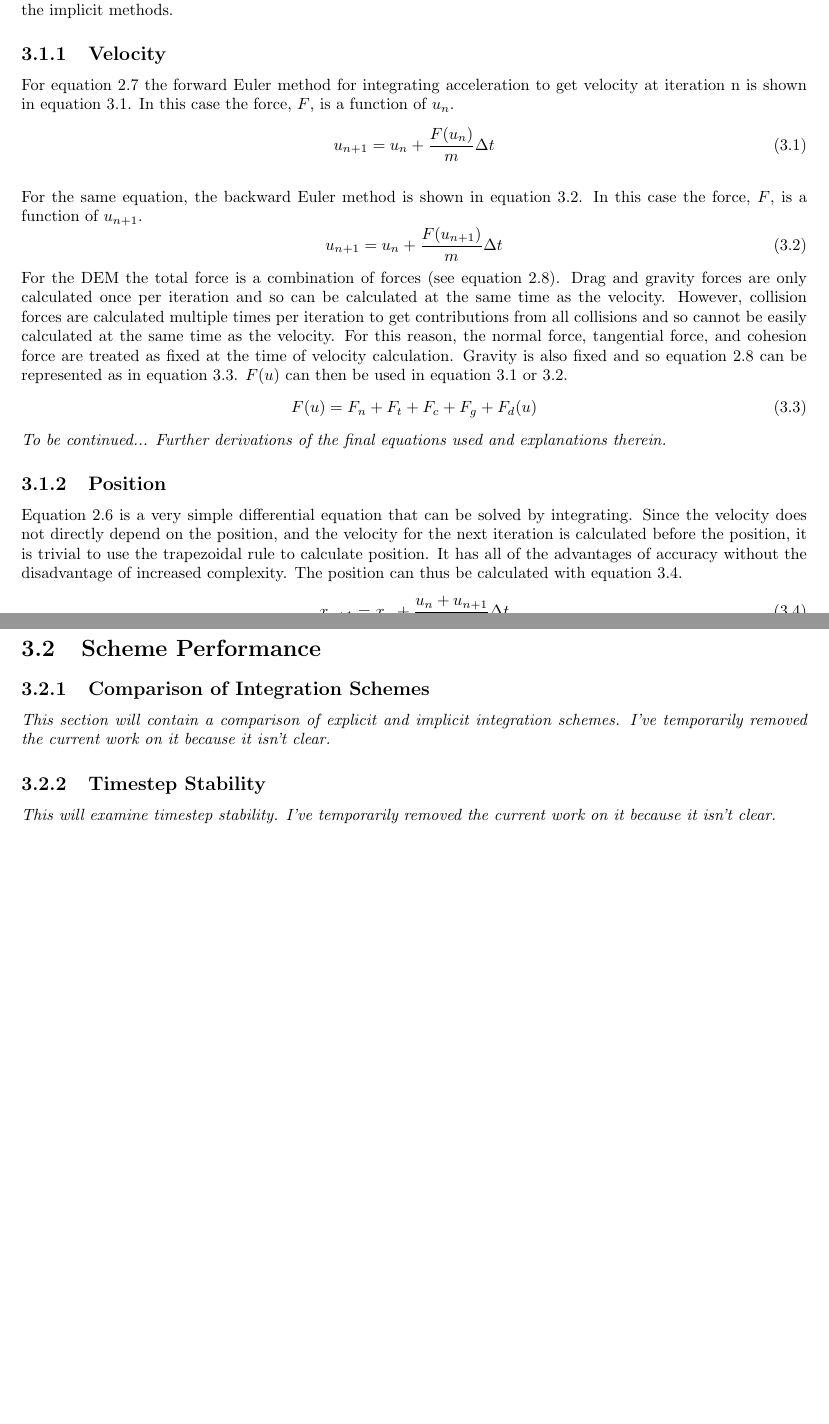
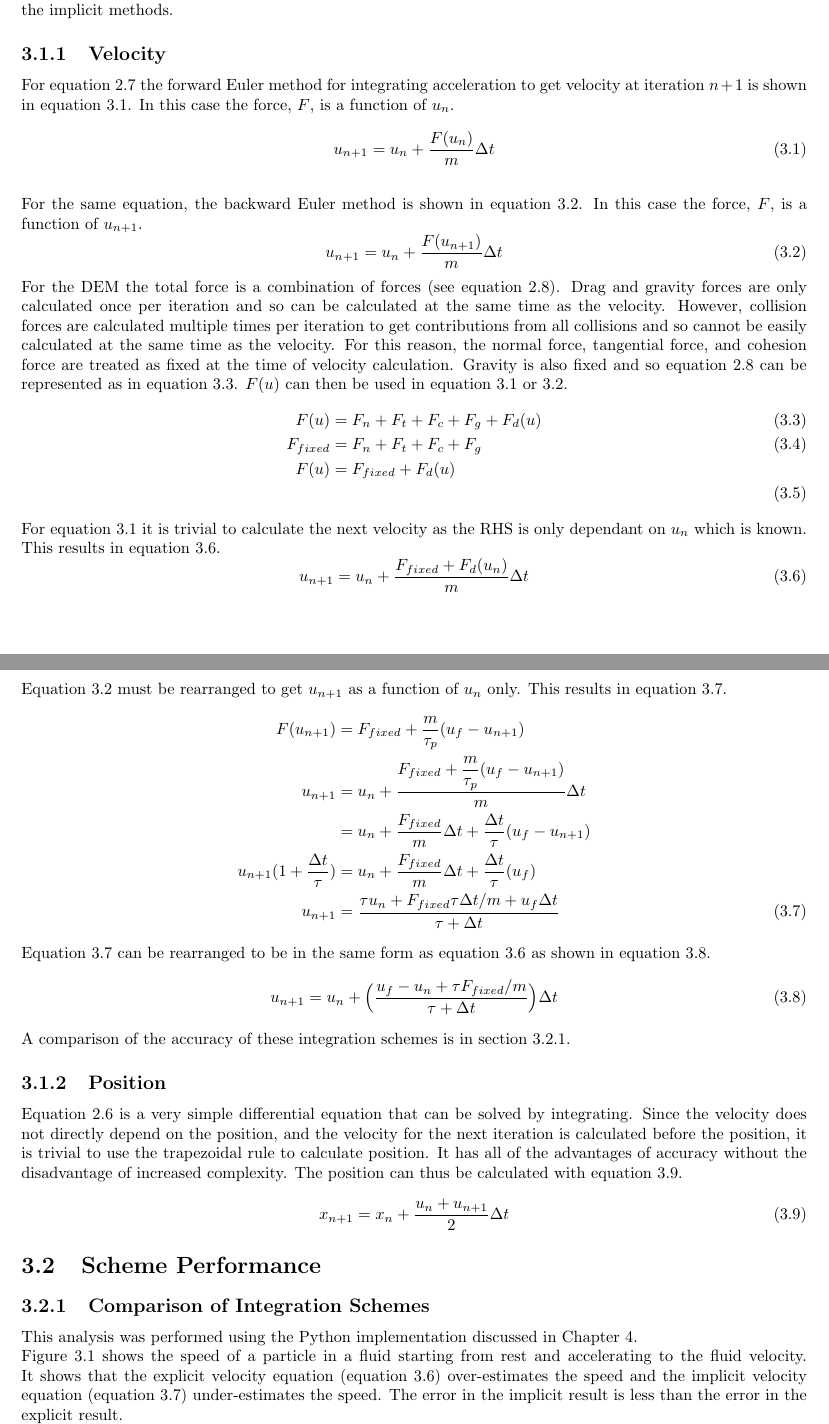
Before and after one commit to Xorgon/IP-Report, a LaTeX thesis (Report.tex): two parts of pages 12 and 13 of 37 before the commit and two parts of pages 12 and 13 of 40 after it, joined at a grey line, cut so that both start at the same text, the shorter picture padded with empty space. Compiled offline with pdfLaTeX.

Commit message:
Further detail in Ch 2 and Ch 3.

```diff
--- a/Report.tex
+++ b/Report.tex
@@ -186,7 +196,7 @@ The DEM model used in this project has stiff governing equations. This means tha
 \\The trapezoidal rule is an implicit integration method that uses the average of the current and next values. It has second order accuracy.
 \\For the implicit methods either an analytic solution to the implicit equations or a numerical solution can be used. For simplicity, only the functions that can form analytic solutions from the implicit equations will use the implicit methods.
 \subsection{Velocity}
-For equation \ref{eq:acceleration} the forward Euler method for integrating acceleration to get velocity at iteration n is shown in equation \ref{eq:Forward Euler Acceleration}. In this case the force, $F$, is a function of $u_n$.
+For equation \ref{eq:acceleration} the forward Euler method for integrating acceleration to get velocity at iteration $n + 1$ is shown in equation \ref{eq:Forward Euler Acceleration}. In this case the force, $F$, is a function of $u_n$.
 \begin{equation}
 u_{n+1} = u_{n} + \dfrac{F(u_n)}{m}\Delta t
 \label{eq:Forward Euler Acceleration}
@@ -197,11 +207,30 @@ u_{n+1} = u_{n} + \dfrac{F(u_{n+1})}{m}\Delta t
 \label{eq:Backward Euler Acceleration}
 \end{equation}
 For the DEM the total force is a combination of forces (see equation \ref{eq:total force}). Drag and gravity forces are only calculated once per iteration and so can be calculated at the same time as the velocity. However, collision forces are calculated multiple times per iteration to get contributions from all collisions and so cannot be easily calculated at the same time as the velocity. For this reason, the normal force, tangential force, and cohesion force are treated as fixed at the time of velocity calculation. Gravity is also fixed and so equation \ref{eq:total force} can be represented as in equation \ref{eq:force at iteration}. $F(u)$ can then be used in equation \ref{eq:Forward Euler Acceleration} or \ref{eq:Backward Euler Acceleration}.
+\begin{align}
+F(u) &= F_n + F_t + F_c + F_g + F_d(u)
+\label{eq:force at iteration} \\
+F_{fixed} &= F_n + F_t + F_c + F_g \\
+F(u) &= F_{fixed} + F_d(u) \nonumber \\
+\end{align}
+For equation \ref{eq:Forward Euler Acceleration} it is trivial to calculate the next velocity as the RHS is only dependant on $u_n$ which is known. This results in equation \ref{eq:explicit next velocity}.
 \begin{equation}
-F(u) = F_n + F_t + F_c + F_g + F_d(u)
-\label{eq:force at iteration}
+u_{n+1} = u_n + \dfrac{F_{fixed} + F_d(u_n)}{m} \Delta t \label{eq:explicit next velocity}
 \end{equation}
-\textit{To be continued... Further derivations of the final equations used and explanations therein.}
+Equation \ref{eq:Backward Euler Acceleration} must be rearranged to get $u_{n+1}$ as a function of $u_{n}$ only. This results in equation \ref{eq:implicit next velocity}.
+\begin{align}
+F(u_{n+1}) &= F_{fixed} + \dfrac{m}{\tau_p}(u_f - u_{n+1}) \nonumber \\
+u_{n+1} &= u_n + \dfrac{F_{fixed} + \dfrac{m}{\tau_p}(u_f - u_{n+1})}{m}\Delta t \nonumber \\
+&= u_n + \dfrac{F_{fixed}}{m}\Delta t + \dfrac{\Delta t}{\tau}(u_f - u_{n+1}) \nonumber \\
+u_{n+1} (1 + \dfrac{\Delta t}{\tau}) &= u_n + \dfrac{F_{fixed}}{m}\Delta t + \dfrac{\Delta t}{\tau}(u_f) \nonumber \\
+u_{n+1} &= \dfrac{\tau u_n + F_{fixed} \tau \Delta t / m + u_f \Delta t}{\tau + \Delta t} \label{eq:implicit next velocity}
+\end{align}
+Equation \ref{eq:implicit next velocity} can be rearranged to be in the same form as equation \ref{eq:explicit next velocity} as shown in equation \ref{eq:rearranged implicit next velocity}.
+\begin{equation}
+u_{n+1} = u_n + \Big(\dfrac{u_f - u_n + \tau F_{fixed} / m}{\tau + \Delta t}\Big)\Delta t
+\label{eq:rearranged implicit next velocity}
+\end{equation}
+A comparison of the accuracy of these integration schemes is in section \ref{sec:integration scheme comparison}.
 \subsection{Position}
 Equation \ref{eq:position} is a very simple differential equation that can be solved by integrating. Since the velocity does not directly depend on the position, and the velocity for the next iteration is calculated before the position, it is trivial to use the trapezoidal rule to calculate position. It has all of the advantages of accuracy without the disadvantage of increased complexity. The position can thus be calculated with equation \ref{eq:iterative position}.
 \begin{equation}
@@ -210,77 +239,6 @@ x_{n+1} = x_n + \dfrac{u_n + u_{n+1}}{2}\Delta t
 \end{equation}
 \section{Scheme Performance}
 \subsection{Comparison of Integration Schemes}
-\textit{This section will contain a comparison of explicit and implicit integration schemes. I've temporarily removed the current work on it because it isn't clear.}
-%There are three different methods of integrating drag. Firstly, there is the analytical solution, this is the exact solution to the model but cannot be done easily computationally. Secondly, there is the explicit numerical solution, this takes the current state and estimates the future state. Thirdly, there is the implicit numerical solution, this assumes the future state and integrates accordingly.
-%For a simple system with constant flow speed and no gravity, the system acceleration is described by equation \ref{eq:drag_acceleration}.
-%\begin{equation}
-%\dot{u} = \dfrac{v-u}{\tau}
-%\label{eq:drag_acceleration}
-%\end{equation}
-%Equation \ref{eq:drag_acceleration} can be solved to show that the analytical solution for the particle speed, $u$, is that in equation \ref{eq:analytical_drag_speed}.
-%\begin{equation}
-%u(t) = v(1 - e^{-\dfrac{t}{\tau}})
-%\label{eq:analytical_drag_speed}
-%\end{equation}
-%The explicit numerical integration method for equation \ref{eq:drag_acceleration} is that in equation \ref{eq:explicit_drag_speed}. Where $u_{n}$ is the current speed and $u_{n+1}$ is the speed after timestep $\Delta t$.
-%\begin{equation}
-%\dfrac{u_{n+1} - u_{n}}{\Delta t} = \dfrac{v - u_{n}}{\tau}
-%\label{eq:explicit_drag_speed}
-%\end{equation}
-%The implicit numerical integration method for equation \ref{eq:drag_acceleration} is that in equation \ref{eq:implicit_drag_speed}. Where $u_{n}$ is the current speed and $u_{n+1}$ is the speed after timestep $\Delta t$.
-%\begin{equation}
-%\dot{u} = \dfrac{u_{n+1} - u_{n}}{\Delta t} = \dfrac{v - u_{n+1}}{\tau}
-%\label{eq:implicit_drag_speed}
-%\end{equation}
-%Equation \ref{eq:implicit_drag_speed} can be rearranged to get an equation of the form $\dot{u} = f(u_{n})$ as shown in equation \ref{eq:implicit_drag_acceleration}.
-%\begin{equation}
-%\dot{u} = \dfrac{v - u_{n}}{\tau + \Delta t}
-%\label{eq:implicit_drag_acceleration}
-%\end{equation}
-%When these three methods are applied to the system they produce the results in figure \ref{fig:particle_speed_for_different_integrations}.
-%\begin{figure}[!ht]
-%\centering
-%\includegraphics[scale=0.75]{figures/ParticleSpeedWithVaryingIntegration.png}
-%\caption{A graph of particle speed against time for the three methods of integration.}
-%\label{fig:particle_speed_for_different_integrations}
-%\end{figure}
-%\\Comparing the explicit and implicit numerical integration to the analytical solution shows that the explicit method has an average percentage difference of 2.05\% and the implicit method has an average percentage difference of 1.85\% when the timestep is $0.1 s$.
-%\\The average percentage difference can be compared between the two methods with varying timesteps as shown in figure \ref{fig:avg_percent_diff_against_timestep}. This graph shows that the explicit method increases its average percentage difference approximately linearly with increasing timestep. The implicit method increases its average percentage difference non-linearly at a slower rate than the explicit method. This implies that the implicit method is more accurate than the explicit method, especially for higher timesteps.
-%\begin{figure}[!htb]
-%\centering
-%\includegraphics[scale=0.75]{figures/AveragePercentageDifferenceAgainstTimestep.png}
-%\caption{A graph of average percentage difference between the numerical method and analytical solution against varying timestep. The jaggedness of the lines is due to the discrete changes in timestep causing small rounding errors.}
-%\label{fig:avg_percent_diff_against_timestep}
-%\end{figure}
-%\\Unlike the explicit method, the implicit method depends on the other accelerations in the system. Equation \ref{eq:implicit_drag_acceleration} can be redefined to include these other accelerations as an extra $\dot{u}_{e}$ term as shown in equation \ref{eq:drag_acceleration_with_other_accelerations}.
-%\begin{equation}
-%\dot{u} = \dfrac{u_{n+1} - u_{n}}{\Delta t} = \dfrac{v - u_{n+1}}{\tau} + \dot{u}_{e}
-%\label{eq:drag_acceleration_with_other_accelerations}
-%\end{equation}
-%As before, equation \ref{eq:drag_acceleration_with_other_accelerations} can be rearranged to be in the form $\dot{u} = f(u_{n})$ as shown in equation \ref{eq:implicit_drag_acceleration_with_other_accelerations}. The derivation of this can be found in appendix \ref{sec:implicit_drag_accel_derivation}.
-%\begin{equation}
-%\dot{u} = \dfrac{v - u_{n} + \tau \dot{u}_{e}}{\tau + \Delta t}
-%\label{eq:implicit_drag_acceleration_with_other_accelerations}
-%\end{equation}
-%Equation \ref{eq:implicit_drag_acceleration_with_other_accelerations} can be applied to a particle falling under the effect of gravity through a stationary fluid. The results are shown in figure \ref{fig:fig:terminal_velocity_implicit_explicit}. As with the previous system, the explicit method has an average percentage difference of 2.05\% and the implicit method has an average percentage difference of 1.85\% when the timestep is $0.1 s$. This shows that the accuracy of the modified equation is consistent with that of equation \ref{eq:implicit_drag_acceleration}.
-%\begin{figure}[!htb]
-%\centering
-%\includegraphics[scale=0.75]{figures/TerminalVelocityImplicitExplicit.png}
-%\caption{A graph of particle speed against time for each method of integration using equation \ref{eq:implicit_drag_acceleration_with_other_accelerations}.}
-%\label{fig:fig:terminal_velocity_implicit_explicit}
-%\end{figure}
-\subsection{Timestep Stability}
-\textit{This will examine timestep stability. I've temporarily removed the current work on it because it isn't clear.}
-%\section{Numerical Integration} \label{sec:Numerical Integration}
-%\subsection{Velocity}
-%Velocity is iterated with equation \ref{eq:particle_velocity_iteration} where $\dot{u}$ is the acceleration obtained from the function call 'Particle.get{\_}accel()'.
-%\begin{equation}
-%u_{n+1} = u_{n} + \dot{u} \Delta t
-%\label{eq:particle_velocity_iteration}
-%\end{equation}
-%\subsection{Position}
-%Position is iterated with equation \ref{eq:particle_position_iteration}.
-%\begin{equation}
-%x_{n+1} = x_{n} + \dfrac{u_{n+1} + u_{n}}{2}\Delta t
-%\label{eq:particle_position_iteration}
-%\end{equation}
+This analysis was performed using the Python implementation discussed in Chapter \ref{ch:Python Implementation}.
+\\Figure \ref{fig:terminal_velocity_implicit_explicit} shows the speed of a particle in a fluid starting from rest and accelerating to the fluid velocity. It shows that the explicit velocity equation (equation \ref{eq:explicit next velocity}) over-estimates the speed and the implicit velocity equation (equation \ref{eq:implicit next velocity}) under-estimates the speed. The error in the implicit result is less than the error in the explicit result.
+\\Figure \ref{fig:avg_percent_diff_against_timestep} shows the average percentage difference between each numerical method and the analytic solution for varying timestep. This shows that the explicit method is exactly first order accurate whereas the implicit result is a bit higher than first order accurate. This means that it is better to use the implicit method than the explicit method.
@@ -287,3 +256,6 @@ x_{n+1} = x_n + \dfrac{u_n + u_{n+1}}{2}\Delta t
+\label{fig:avg_percent_diff_against_timestep}
+\end{figure}
+
 \section{Selected Iterative Functions}
 \textit{This section will provide a summary of all of the iterative functions used. This may not be necessary because these will be defined in previous sections. The only reason this section might exist is if a summary is useful to clarify it all.}
 \section{Verification}
```
Also changed, not shown: Report.pdf, Report.tex (28 more changed lines).
